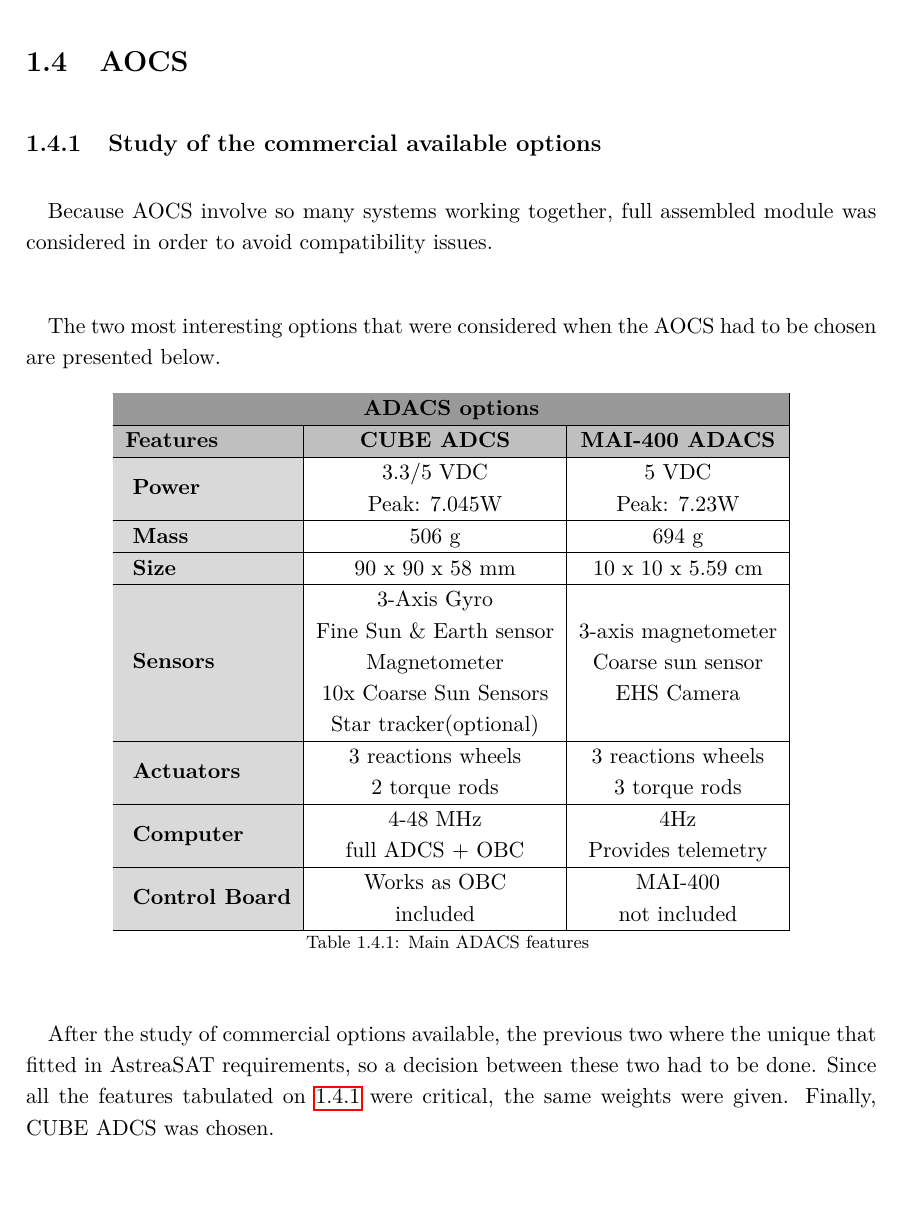
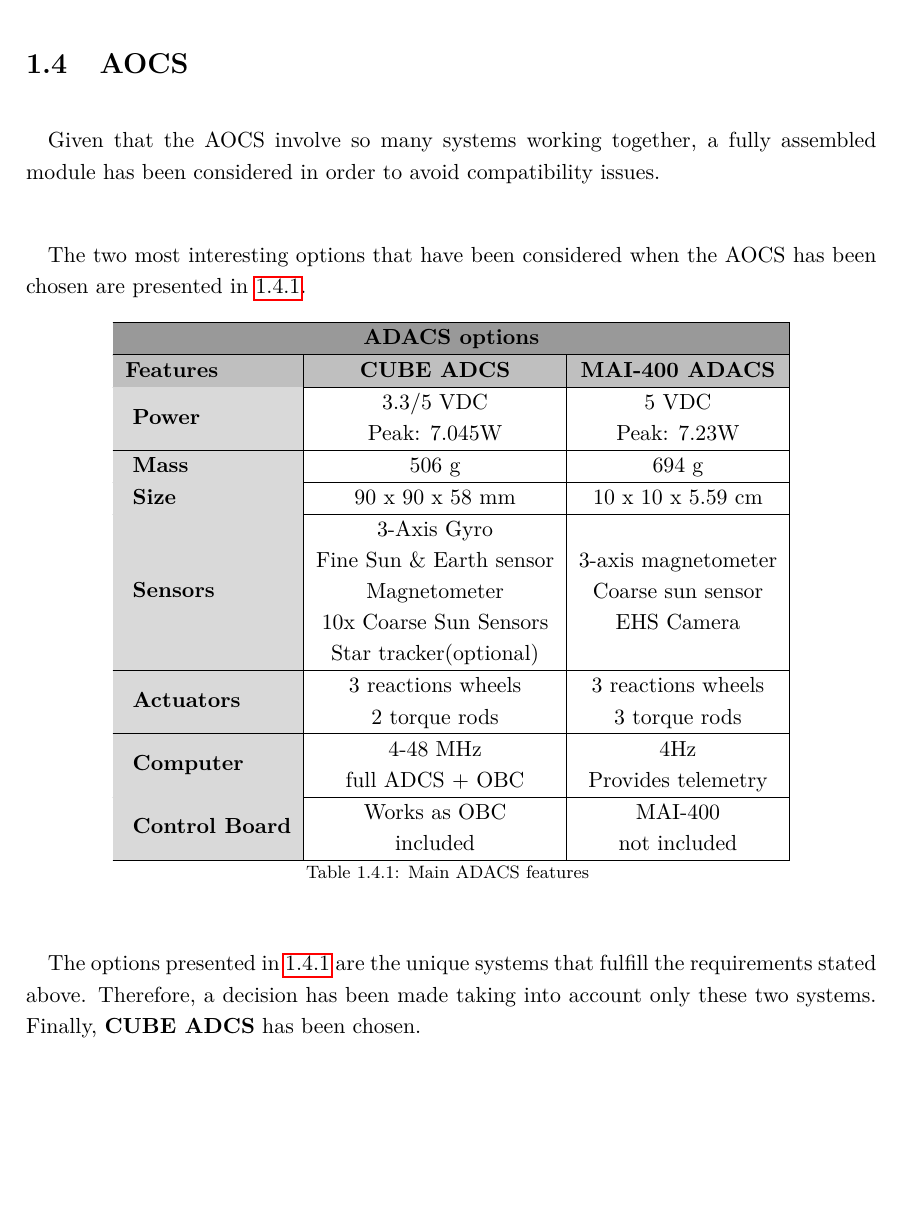
Before and after one commit to davidmorata33/satellitedesign, a LaTeX thesis (1.ENTREGA/2.Report_attachments/Report_attachments.tex, which reads 1.ENTREGA/2.Report_attachments/sections/SatelliteDept/sections/AOCSAnnex.tex): part of page 19 of 29 before the commit and part of page 19 of 30 after it, cut so that both start at the same text. Compiled offline with pdfLaTeX.

Commit message:
Structure/Thermal :ok: EPS :ok: AOCS :ok:

```diff
--- a/1.ENTREGA/2.Report_attachments/sections/SatelliteDept/sections/AOCSAnnex.tex
+++ b/1.ENTREGA/2.Report_attachments/sections/SatelliteDept/sections/AOCSAnnex.tex
@@ -1,11 +1,8 @@
 \section{AOCS} \label{Appendix:AOCS}
 
-\subsection{Study of the commercial available options}
+\paragraph{}Given that the AOCS involve so many systems working together, a fully assembled module has been considered in order to avoid compatibility issues.
 
-\paragraph{} Because AOCS involve so many systems working together, full assembled module was considered in order to avoid compatibility issues.
-
-
-\paragraph{}The two most interesting options that were considered when the AOCS had to be chosen are presented below.
+\paragraph{}The two most interesting options that have been considered when the AOCS has been chosen are presented in \ref{ADACS}.
 
 \begin{longtable}{| l | c | c |}
 
@@ -31,4 +28,4 @@
 
 \end{longtable}
 
-\paragraph{}  After the study of commercial options available, the previous two where the unique that fitted in AstreaSAT requirements, so a decision between these two had to be done. Since all the features tabulated on \ref{ADACS} were critical, the same weights were given. Finally, CUBE ADCS was chosen.\\
+\paragraph{}The options presented in \ref{ADACS} are the unique systems that fulfill the requirements stated above. Therefore, a decision has been made taking into account only these two systems. Finally, \textbf{CUBE ADCS} has been chosen.
```
Also changed, not shown: 1.ENTREGA/2.Report_attachments/Report_attachments.tex (+2 -2 lines), 1.ENTREGA/2.Report_attachments/Report_attachments.bbl (added), 1.ENTREGA/2.Report_attachments/Report_attachments.pdf (added), 8 other files.
